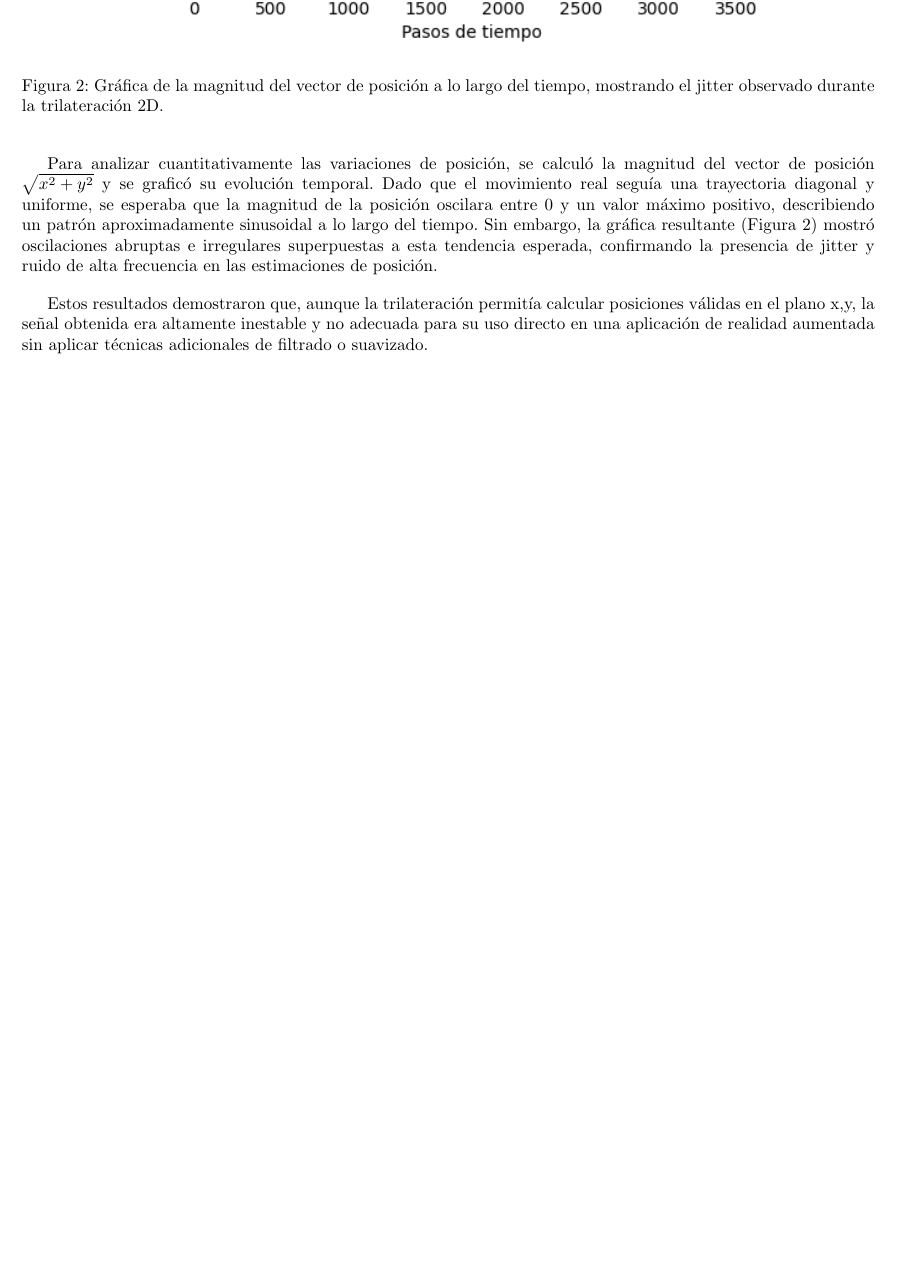
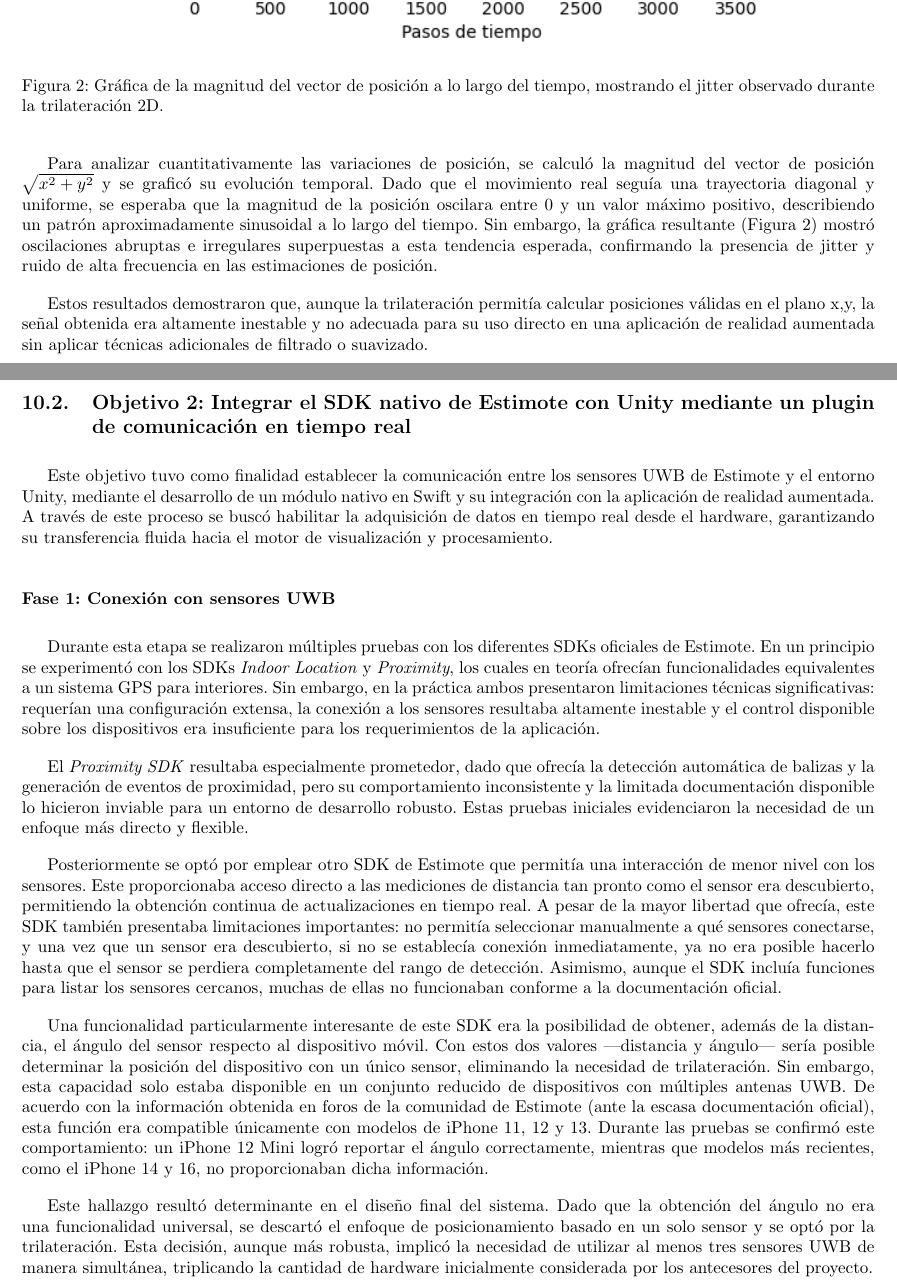
Before and after one commit to gusanitor8/ProyectoDeGraduacion_TrabajoEscrito, a LaTeX thesis (tesis.tex, which reads sections/resultados2.tex): part of page 25 of 28 before the commit and two parts of pages 25 and 26 of 31 after it, the two joined at a grey line, cut so that both start at the same text, the shorter picture padded with empty space. The pictures show the PDF file tesis.pdf that the author committed with the source.

Commit message:
feat: resultados y discusion de objetivo 2

```diff
--- /dev/null
+++ b/sections/resultados2.tex
@@ -0,0 +1,17 @@
+\subsection{Objetivo 2: Integrar el SDK nativo de Estimote con Unity mediante un plugin de comunicación en tiempo real}
+Este objetivo tuvo como finalidad establecer la comunicación entre los sensores UWB de Estimote y el entorno Unity, mediante el desarrollo de un módulo nativo en Swift y su integración con la aplicación de realidad aumentada. A través de este proceso se buscó habilitar la adquisición de datos en tiempo real desde el hardware, garantizando su transferencia fluida hacia el motor de visualización y procesamiento.
+
+\subsubsection*{Fase 1: Conexión con sensores UWB}
+
+Durante esta etapa se realizaron múltiples pruebas con los diferentes SDKs oficiales de Estimote. En un principio se experimentó con los SDKs \textit{Indoor Location} y \textit{Proximity}, los cuales en teoría ofrecían funcionalidades equivalentes a un sistema GPS para interiores. Sin embargo, en la práctica ambos presentaron limitaciones técnicas significativas: requerían una configuración extensa, la conexión a los sensores resultaba altamente inestable y el control disponible sobre los dispositivos era insuficiente para los requerimientos de la aplicación.
+
+El \textit{Proximity SDK} resultaba especialmente prometedor, dado que ofrecía la detección automática de balizas y la generación de eventos de proximidad, pero su comportamiento inconsistente y la limitada documentación disponible lo hicieron inviable para un entorno de desarrollo robusto. Estas pruebas iniciales evidenciaron la necesidad de un enfoque más directo y flexible.
+
+Posteriormente se optó por emplear otro SDK de Estimote que permitía una interacción de menor nivel con los sensores. Este proporcionaba acceso directo a las mediciones de distancia tan pronto como el sensor era descubierto, permitiendo la obtención continua de actualizaciones en tiempo real. A pesar de la mayor libertad que ofrecía, este SDK también presentaba limitaciones importantes: no permitía seleccionar manualmente a qué sensores conectarse, y una vez que un sensor era descubierto, si no se establecía conexión inmediatamente, ya no era posible hacerlo hasta que el sensor se perdiera completamente del rango de detección. Asimismo, aunque el SDK incluía funciones para listar los sensores cercanos, muchas de ellas no funcionaban conforme a la documentación oficial.
+
+% TODO: Aqui esta la fuente para lo del foro (https://forums.estimote.com/t/uwb-beacon-angles/12294)
+Una funcionalidad particularmente interesante de este SDK era la posibilidad de obtener, además de la distancia, el ángulo del sensor respecto al dispositivo móvil. Con estos dos valores —distancia y ángulo— sería posible determinar la posición del dispositivo con un único sensor, eliminando la necesidad de trilateración. Sin embargo, esta capacidad solo estaba disponible en un conjunto reducido de dispositivos con múltiples antenas UWB. De acuerdo con la información obtenida en foros de la comunidad de Estimote (ante la escasa documentación oficial), esta función era compatible únicamente con modelos de iPhone 11, 12 y 13. Durante las pruebas se confirmó este comportamiento: un iPhone 12 Mini logró reportar el ángulo correctamente, mientras que modelos más recientes, como el iPhone 14 y 16, no proporcionaban dicha información.
+
+Este hallazgo resultó determinante en el diseño final del sistema. Dado que la obtención del ángulo no era una funcionalidad universal, se descartó el enfoque de posicionamiento basado en un solo sensor y se optó por la trilateración. Esta decisión, aunque más robusta, implicó la necesidad de utilizar al menos tres sensores UWB de manera simultánea, triplicando la cantidad de hardware inicialmente considerada por los antecesores del proyecto.
+
+\newpage
@@ -0,0 +23,5 @@
+  \centering
+  \includegraphics[width=0.2\textwidth]{images/poc_native_swift.PNG}
+  \caption{Prueba de concepto con enfoque inicial basada en un solo sensor UWB.}
+  \label{fig:poc_native_swift}
+\end{figure}
@@ -0,0 +46,11 @@
+  \centering
+  \includegraphics[width=0.2\textwidth]{images/poc_unity.PNG}
+  \caption{Prueba de concepto mediante escena de Unity, en azul el objeto tridimensional representando el dispositivo, en verde la ruta que debe seguir el objeto, en rojo la posición de destino.}
+  \label{fig:poc_unity}
+\end{figure}
+
+Este diseño logró un desempeño fluido e indistinguible de una aplicación nativa, manteniendo frecuencias de actualización sin interrupciones visibles. La comunicación entre el hardware, el módulo nativo y Unity demostró ser estable y de baja latencia, cumpliendo con los requerimientos para la visualización de datos en tiempo real dentro del entorno de realidad aumentada.
+
+% \subsubsection*{Discusión general del objetivo}
+
+% El desarrollo e integración del plugin nativo representó un punto clave en la arquitectura del sistema. A partir de esta infraestructura de comunicación, fue posible conectar la capa de adquisición de datos del hardware con el procesamiento matemático de trilateración y filtrado. La decisión de utilizar Unity permitió consolidar una plataforma escalable y flexible, capaz de integrarse con múltiples tecnologías móviles y extenderse en el futuro hacia Android sin necesidad de rediseñar la interfaz de usuario.
```
Also changed, not shown: sections/resultados1.tex (renamed from sections/results1.tex, +4 -1 lines), tesis.tex (+2 -1 lines), images/poc_native_swift.PNG (added), images/poc_unity.PNG (added), tesis.pdf, sections/resultados2.tex (23 more changed lines).
